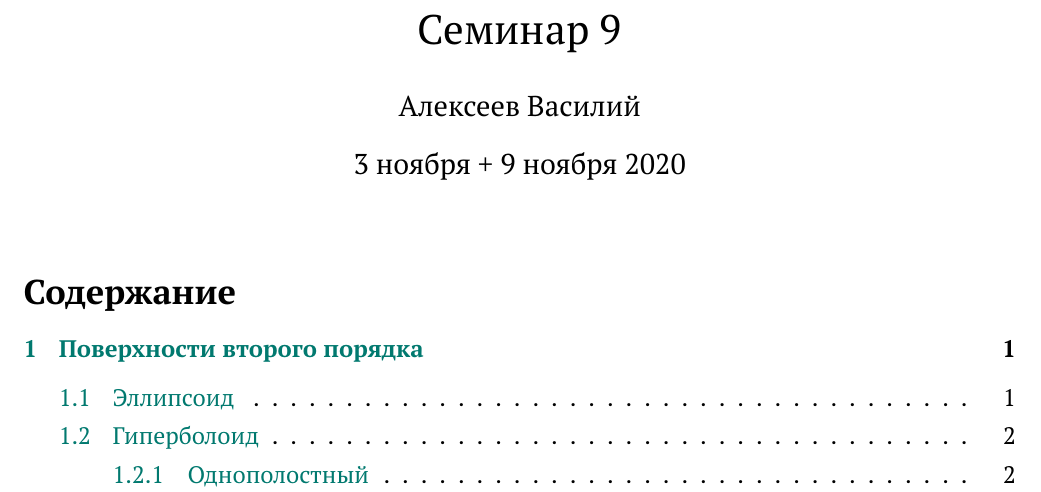
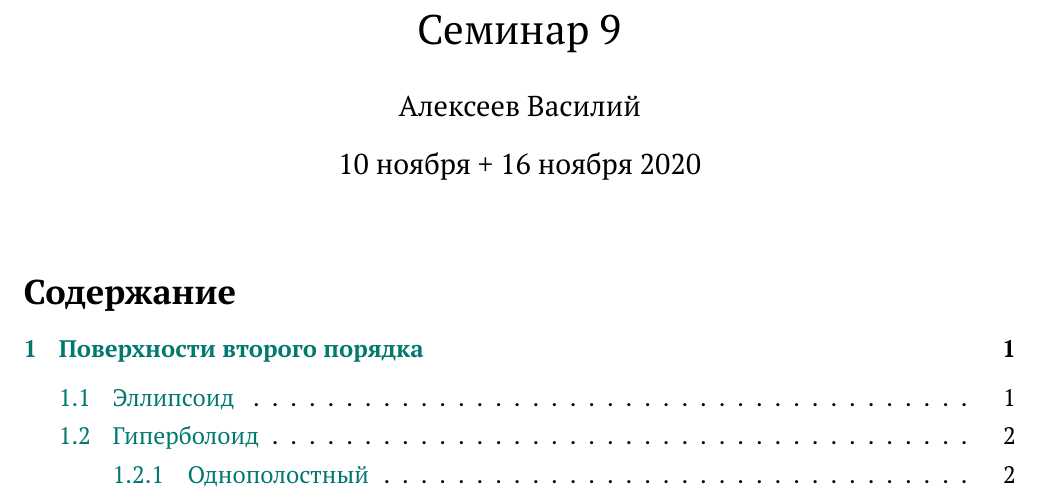
Before and after one commit to Alvant/GeomeSeminare, a LaTeX document (seminars/seminar09/Seminar9.tex): part of page 1 of 7, cut so that both start at the same text. Compiled offline with pdfLaTeX.

Commit message:
fix date in seminar 9 (there was a cw)

```diff
--- a/seminars/seminar09/Seminar9.tex
+++ b/seminars/seminar09/Seminar9.tex
@@ -12,7 +12,7 @@
 
 
 \title{Семинар 9}
-\date{3 ноября + 9 ноября 2020}
+\date{10 ноября + 16 ноября 2020}
 
 
 \begin{document}
```
Also changed, not shown: seminars/seminar09/Seminar9.pdf.
